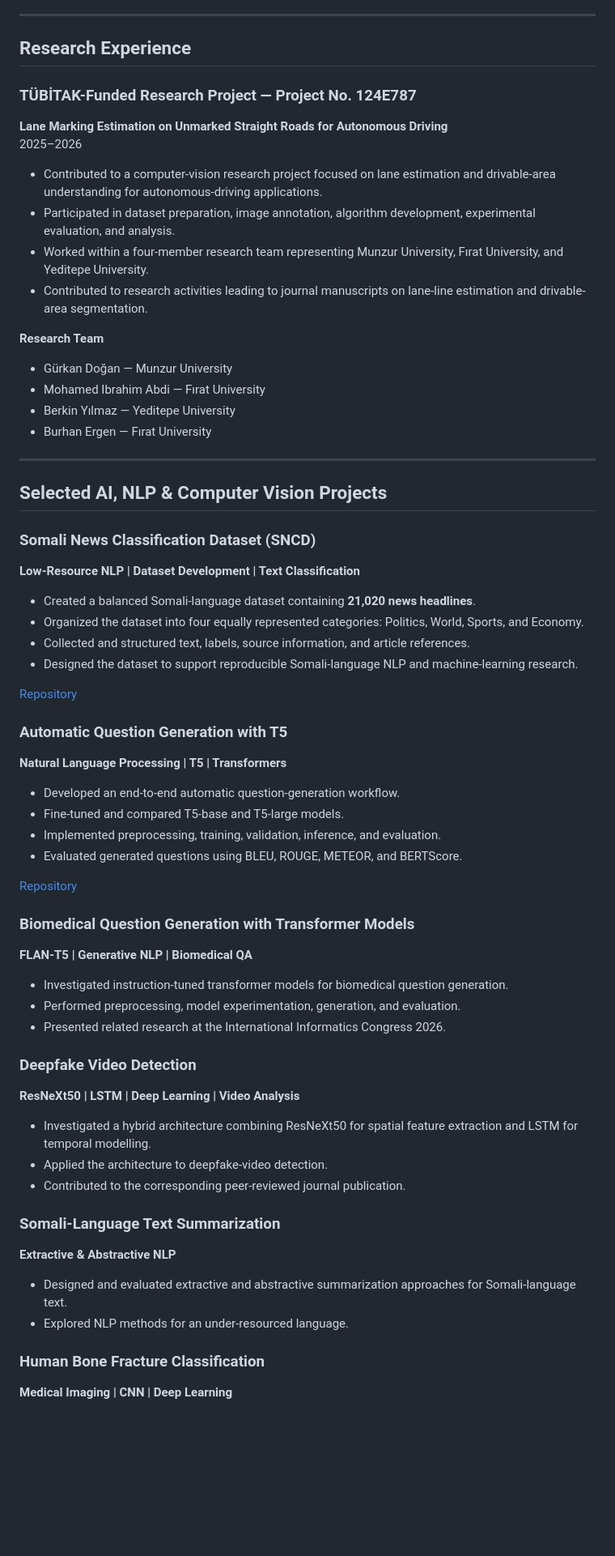
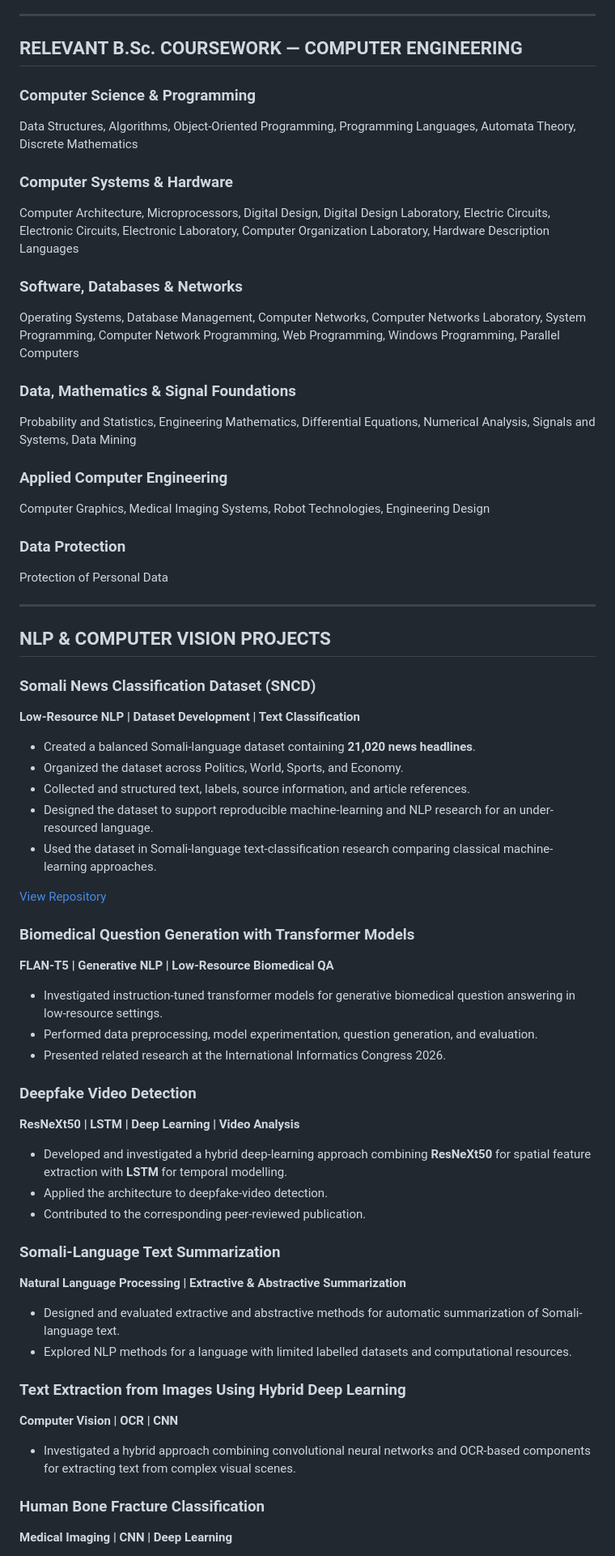
Before and after one commit to Mohamed-Qadar/Mohamed-Qadar, a Markdown page: README.md, the part around one of its changes. Shown at 81% size. GitHub-like rendering; blank space fills up the shorter version.

```diff
--- a/README.md
+++ b/README.md
@@ -130,72 +110,70 @@ July 2024
 
 ---
 
-## Research Experience
+## RELEVANT B.Sc. COURSEWORK — COMPUTER ENGINEERING
 
-### TÜBİTAK-Funded Research Project — Project No. 124E787
-**Lane Marking Estimation on Unmarked Straight Roads for Autonomous Driving**
-2025–2026
+### Computer Science & Programming
+Data Structures, Algorithms, Object-Oriented Programming, Programming Languages, Automata Theory, Discrete Mathematics
 
-- Contributed to a computer-vision research project focused on lane estimation and drivable-area understanding for autonomous-driving applications.
-- Participated in dataset preparation, image annotation, algorithm development, experimental evaluation, and analysis.
-- Worked within a four-member research team representing Munzur University, Fırat University, and Yeditepe University.
-- Contributed to research activities leading to journal manuscripts on lane-line estimation and drivable-area segmentation.
+### Computer Systems & Hardware
+Computer Architecture, Microprocessors, Digital Design, Digital Design Laboratory, Electric Circuits, Electronic Circuits, Electronic Laboratory, Computer Organization Laboratory, Hardware Description Languages
 
-**Research Team**
+### Software, Databases & Networks
+Operating Systems, Database Management, Computer Networks, Computer Networks Laboratory, System Programming, Computer Network Programming, Web Programming, Windows Programming, Parallel Computers
 
-- Gürkan Doğan — Munzur University
-- Mohamed Ibrahim Abdi — Fırat University
-- Berkin Yılmaz — Yeditepe University
-- Burhan Ergen — Fırat University
+### Data, Mathematics & Signal Foundations
+Probability and Statistics, Engineering Mathematics, Differential Equations, Numerical Analysis, Signals and Systems, Data Mining
+
+### Applied Computer Engineering
+Computer Graphics, Medical Imaging Systems, Robot Technologies, Engineering Design
+
+### Data Protection
+Protection of Personal Data
 
 ---
 
-## Selected AI, NLP & Computer Vision Projects
+## NLP & COMPUTER VISION PROJECTS
 
 ### Somali News Classification Dataset (SNCD)
 
 **Low-Resource NLP | Dataset Development | Text Classification**
 
 - Created a balanced Somali-language dataset containing **21,020 news headlines**.
-- Organized the dataset into four equally represented categories: Politics, World, Sports, and Economy.
+- Organized the dataset across Politics, World, Sports, and Economy.
 - Collected and structured text, labels, source information, and article references.
-- Designed the dataset to support reproducible Somali-language NLP and machine-learning research.
+- Designed the dataset to support reproducible machine-learning and NLP research for an under-resourced language.
+- Used the dataset in Somali-language text-classification research comparing classical machine-learning approaches.
 
-[Repository](https://github.com/Mohamed-Qadar/Somali-News-Classification-Dataset)
-
-### Automatic Question Generation with T5
-
-**Natural Language Processing | T5 | Transformers**
-
-- Developed an end-to-end automatic question-generation workflow.
-- Fine-tuned and compared T5-base and T5-large models.
-- Implemented preprocessing, training, validation, inference, and evaluation.
-- Evaluated generated questions using BLEU, ROUGE, METEOR, and BERTScore.
-
-[Repository](https://github.com/Mohamed-Qadar/T5-large)
+[View Repository](https://github.com/Mohamed-Qadar/Somali-News-Classification-Dataset)
 
 ### Biomedical Question Generation with Transformer Models
 
-**FLAN-T5 | Generative NLP | Biomedical QA**
+**FLAN-T5 | Generative NLP | Low-Resource Biomedical QA**
 
-- Investigated instruction-tuned transformer models for biomedical question generation.
-- Performed preprocessing, model experimentation, generation, and evaluation.
+- Investigated instruction-tuned transformer models for generative biomedical question answering in low-resource settings.
+- Performed data preprocessing, model experimentation, question generation, and evaluation.
 - Presented related research at the International Informatics Congress 2026.
 
 ### Deepfake Video Detection
 
 **ResNeXt50 | LSTM | Deep Learning | Video Analysis**
 
-- Investigated a hybrid architecture combining ResNeXt50 for spatial feature extraction and LSTM for temporal modelling.
+- Developed and investigated a hybrid deep-learning approach combining **ResNeXt50** for spatial feature extraction with **LSTM** for temporal modelling.
 - Applied the architecture to deepfake-video detection.
-- Contributed to the corresponding peer-reviewed journal publication.
+- Contributed to the corresponding peer-reviewed publication.
 
 ### Somali-Language Text Summarization
 
-**Extractive & Abstractive NLP**
+**Natural Language Processing | Extractive & Abstractive Summarization**
 
-- Designed and evaluated extractive and abstractive summarization approaches for Somali-language text.
-- Explored NLP methods for an under-resourced language.
+- Designed and evaluated extractive and abstractive methods for automatic summarization of Somali-language text.
+- Explored NLP methods for a language with limited labelled datasets and computational resources.
+
+### Text Extraction from Images Using Hybrid Deep Learning
+
+**Computer Vision | OCR | CNN**
+
+- Investigated a hybrid approach combining convolutional neural networks and OCR-based components for extracting text from complex visual scenes.
 
 ### Human Bone Fracture Classification
 
```
Also changed, not shown: other parts of README.md (+127 -130 lines).
